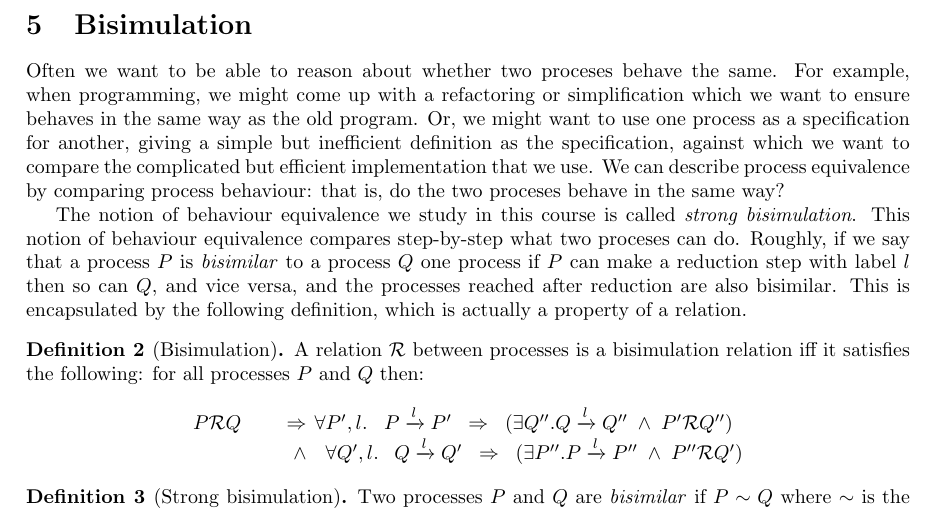
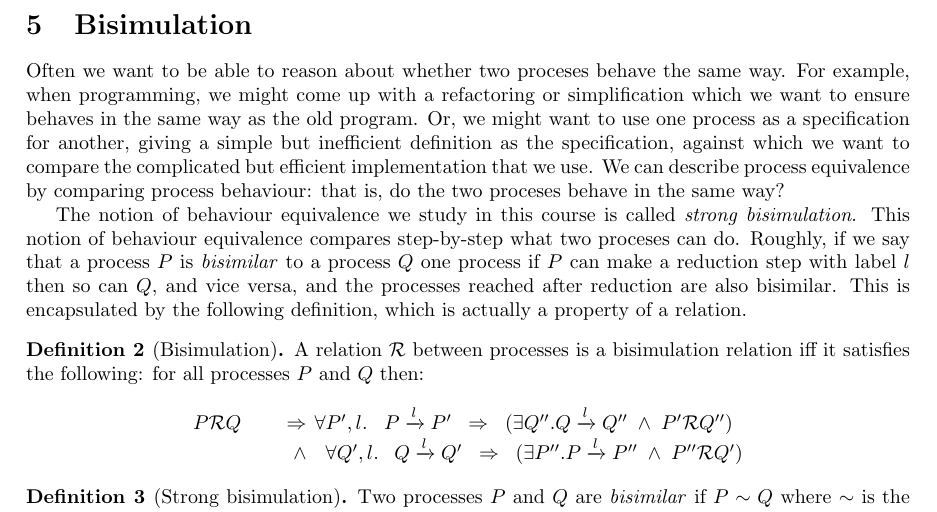
Before and after one commit to dorchard/co661-notes, a LaTeX document (ccs-notes.tex): part of page 10 of 10, cut so that both start at the same text. Compiled offline with pdfLaTeX.

Commit message:
Add 'way' for clarity

```diff
--- a/ccs-notes.tex
+++ b/ccs-notes.tex
@@ -960,7 +960,7 @@ example:
 \section{Bisimulation}
 
 Often we want to be able to reason about whether two proceses behave
-the same. For example, when programming, we might come up with a
+the same way. For example, when programming, we might come up with a
 refactoring or simplification which we want to ensure behaves in the
 same way as the old program. Or, we might want to use one process
 as a specification for another, giving a simple but inefficient
```
